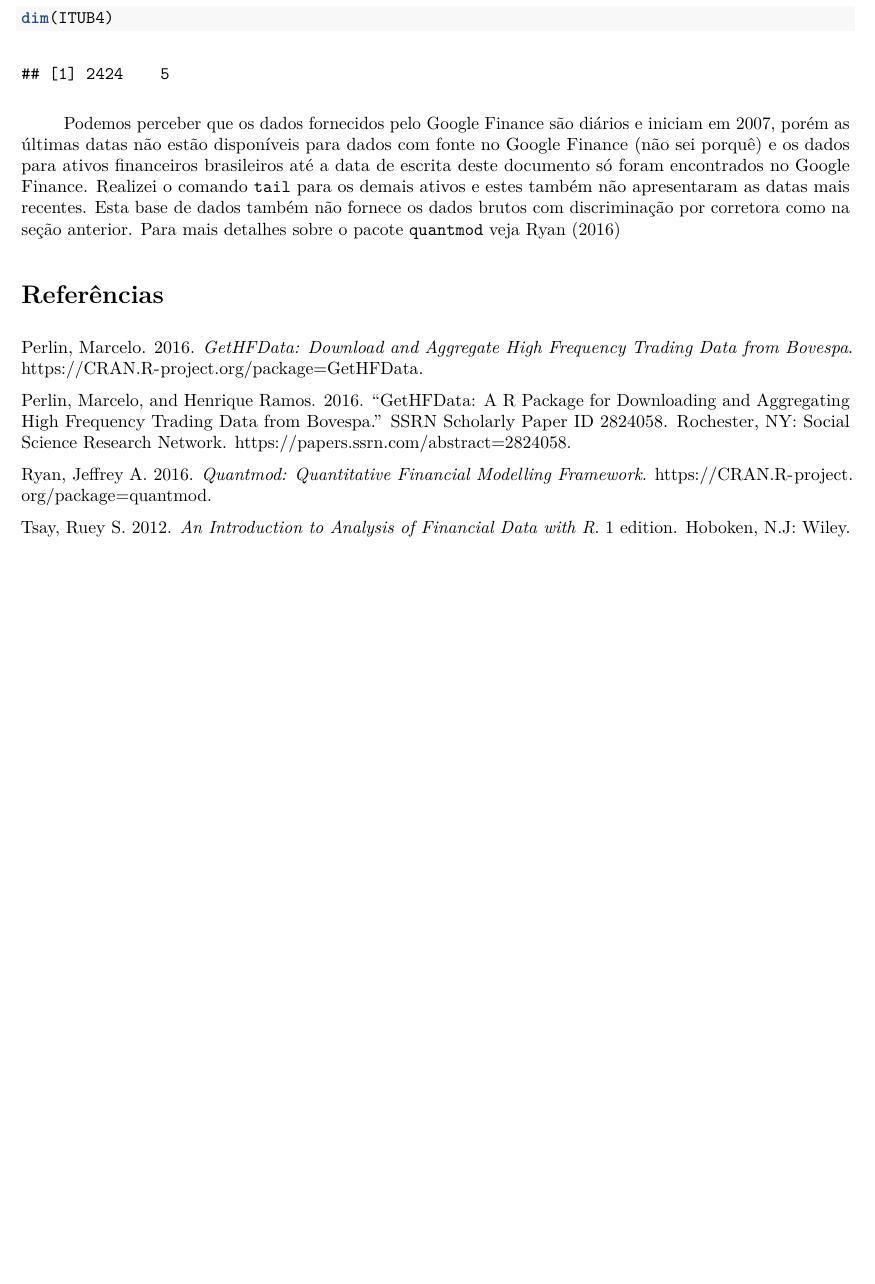
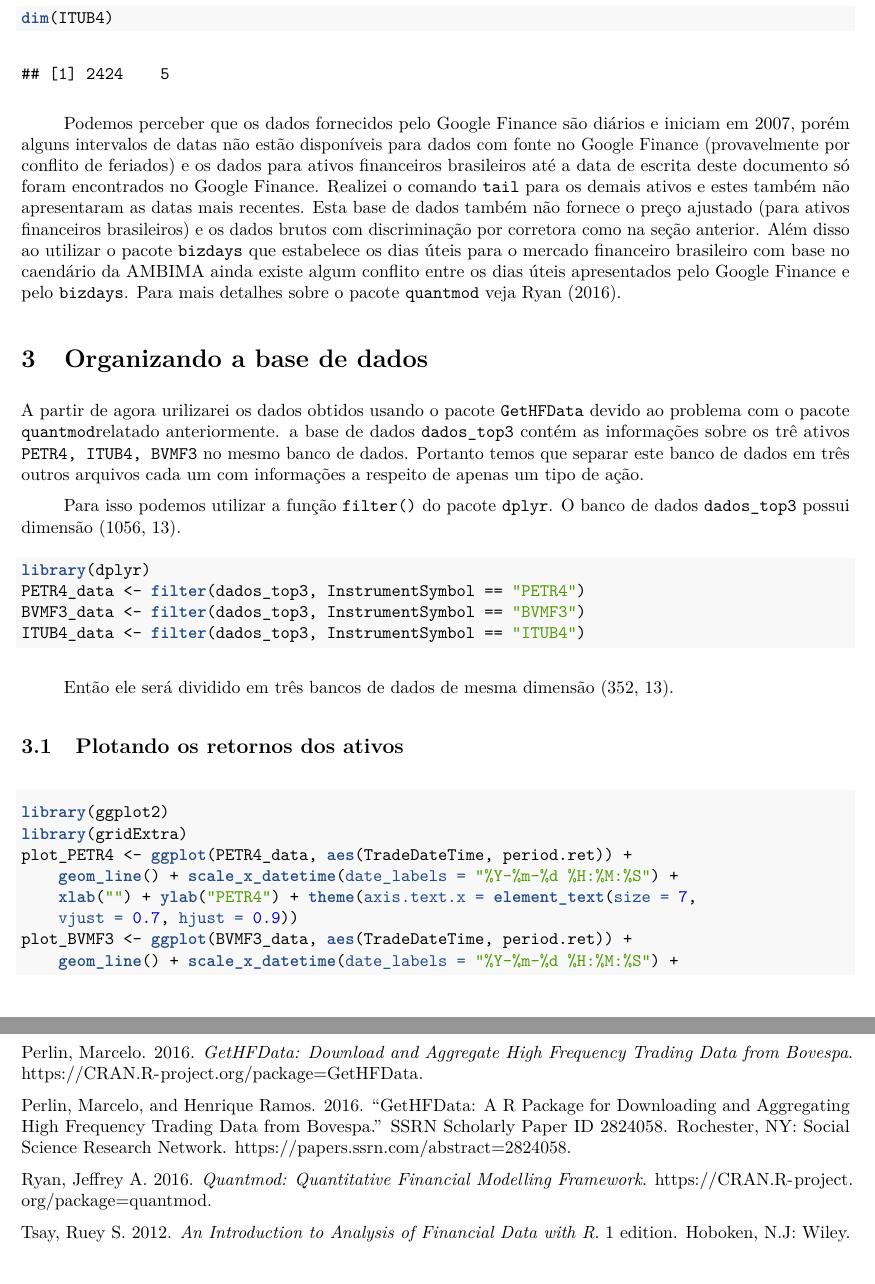
Before and after one commit to jordanorc/artigo_lucca_joao, an R Markdown document (coletando_dados.Rmd): part of page 6 of 6 before the commit and two parts of pages 6 and 7 of 7 after it, the two joined at a grey line, cut so that both start at the same text, the shorter picture padded with empty space. The pictures show the output file coletando_dados.pdf that the author committed with the source.

Commit message:
organizando e plotando os dados

````diff
--- a/coletando_dados.Rmd
+++ b/coletando_dados.Rmd
@@ -101,5 +101,28 @@ head(PETR4)
 tail(BVMF3)
 dim(ITUB4)
 ```
-Podemos perceber que os dados fornecidos pelo Google Finance são diários e iniciam em 2007, porém as últimas datas não estão disponíveis para dados com fonte no Google Finance (não sei porquê) e os dados para ativos financeiros brasileiros até a data de escrita deste documento só foram encontrados no Google Finance. Realizei o comando `tail` para os demais ativos e estes também não apresentaram as datas mais recentes. Esta base de dados também não fornece os dados brutos com discriminação por corretora como na seção anterior.
-Para mais detalhes sobre o pacote `quantmod` veja @ryan_quantmod:_2016
+Podemos perceber que os dados fornecidos pelo Google Finance são diários e iniciam em 2007, porém alguns intervalos de datas não estão disponíveis para dados com fonte no Google Finance (provavelmente por conflito de feriados) e os dados para ativos financeiros brasileiros até a data de escrita deste documento só foram encontrados no Google Finance. Realizei o comando `tail` para os demais ativos e estes também não apresentaram as datas mais recentes. Esta base de dados também não fornece o preço ajustado (para ativos financeiros brasileiros) e os dados brutos com discriminação por corretora como na seção anterior. Além disso ao utilizar o pacote `bizdays` que estabelece os dias úteis para o mercado financeiro brasileiro com base no caendário da AMBIMA ainda existe algum conflito entre os dias úteis apresentados pelo Google Finance e pelo `bizdays`.
+Para mais detalhes sobre o pacote `quantmod` veja @ryan_quantmod:_2016.
+
+# Organizando a base de dados
+
+A partir de agora urilizarei os dados obtidos usando o pacote `GetHFData` devido ao problema com o pacote `quantmod`relatado anteriormente. a base de dados `dados_top3` contém as informações sobre os trê ativos `PETR4, ITUB4, BVMF3` no mesmo banco de dados.
+Portanto temos que separar este banco de dados em três outros arquivos cada um com informações a respeito de apenas um tipo de ação.
+
+Para isso podemos utilizar a função `filter()` do pacote `dplyr`. O banco de dados `dados_top3` possui dimensão (`r dim(dados_top3)`).
+
+```{r separando_dados}
+library(dplyr)
+PETR4_data <- filter(dados_top3, InstrumentSymbol == 'PETR4')
+BVMF3_data <- filter(dados_top3, InstrumentSymbol == 'BVMF3')
+ITUB4_data <- filter(dados_top3, InstrumentSymbol == 'ITUB4')
+```
+Então ele será dividido em três bancos de dados de mesma dimensão (`r dim(PETR4_data)`).
+
+## Plotando os retornos dos ativos
+
+```{r plots, fig.align = 'center',fig.pos = 'h', fig.cap = 'Retornos doa ativos', tidy = TRUE, tidy.opts = list(width.cutoff = 65)}
+library(ggplot2)
+library(gridExtra)
+plot_PETR4 <- ggplot(PETR4_data, aes(TradeDateTime, period.ret)) + geom_line() +  scale_x_datetime(date_labels = "%Y-%m-%d %H:%M:%S") + xlab("") + ylab("PETR4") + theme(axis.text.x = element_text( size = 7, vjust = 0.7, hjust = 0.9))
+plot_BVMF3 <- ggplot(BVMF3_data, aes(TradeDateTime, period.ret)) + geom_line() +  scale_x_datetime(date_labels = "%Y-%m-%d %H:%M:%S") + xlab("") + ylab("BVMF3") + theme(axis.text.x = element_text( size = 7, vjust = 0.7, hjust = 0.9))
````
Also changed, not shown: coletando_dados.pdf, coletando_dados.tex (added), coletando_dados.Rmd (5 more changed lines).
